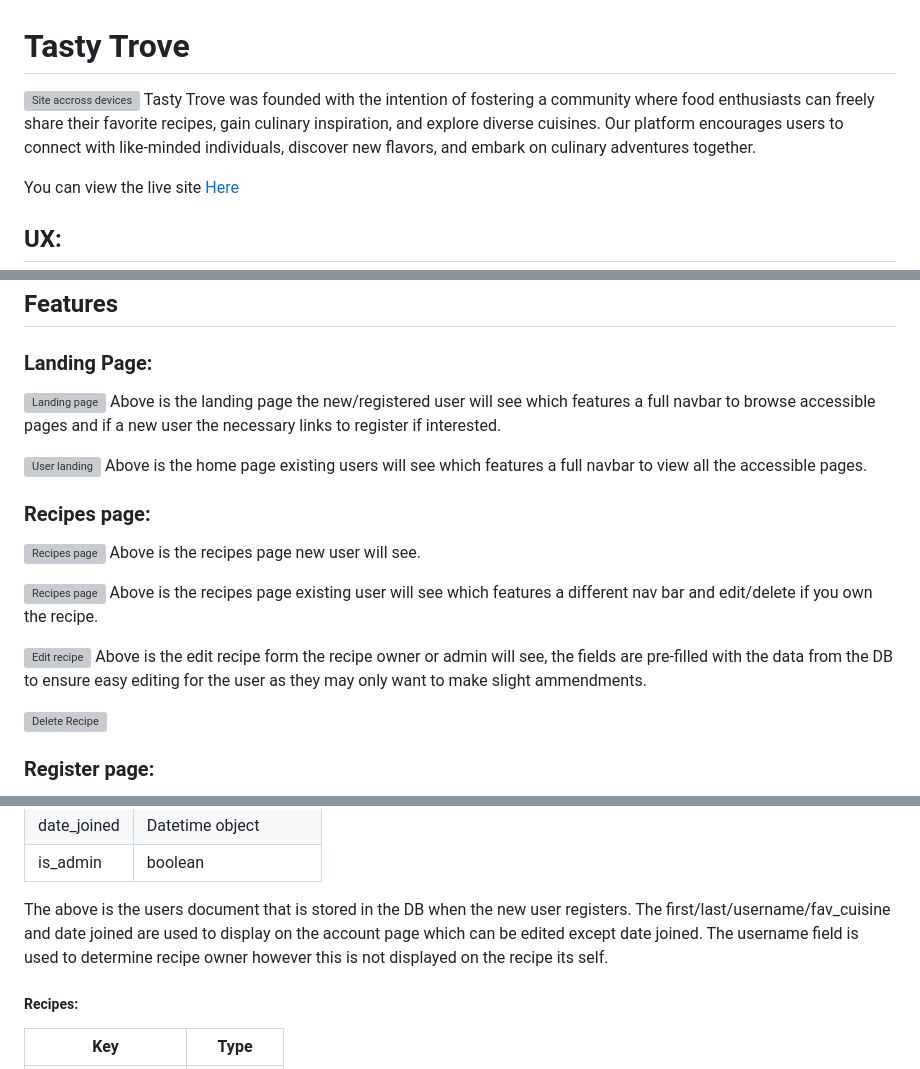
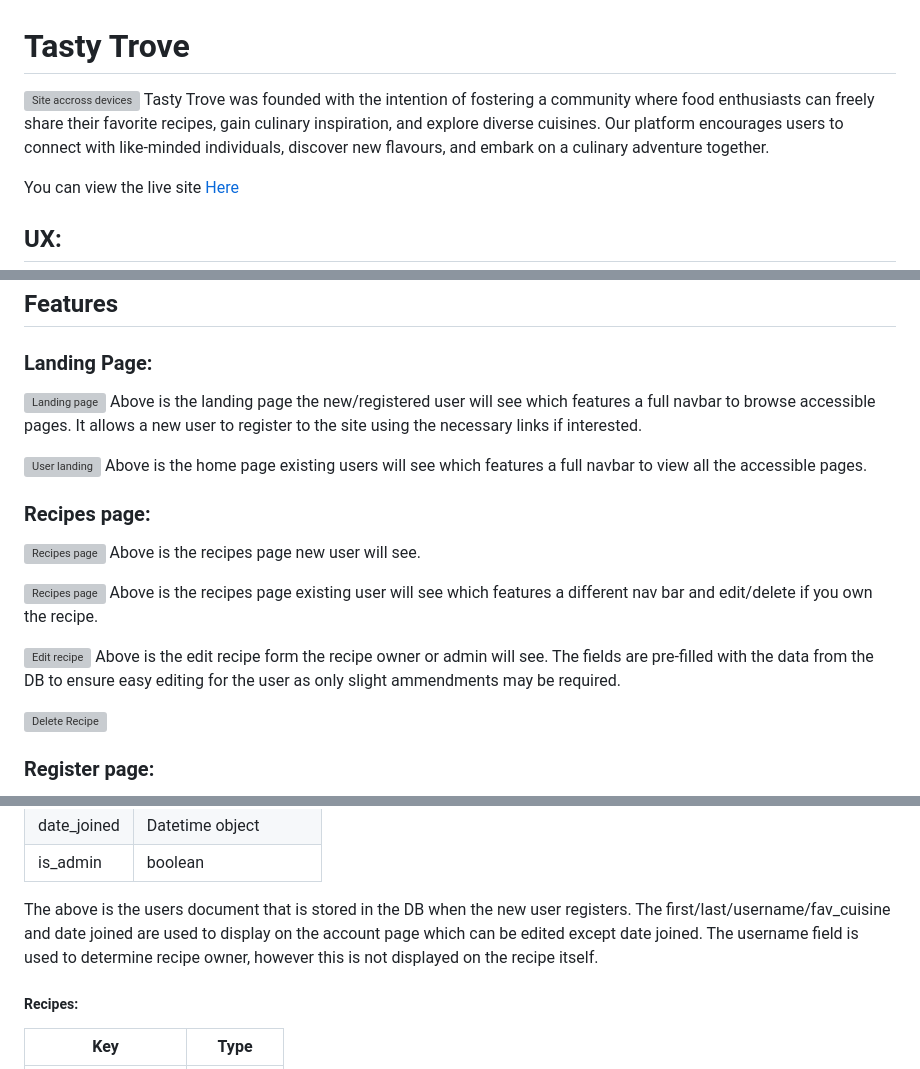
Before and after one commit to LeeEd1/MS3-project, a Markdown page: README.md, 3 parts joined by grey strips. Drawn GitHub-style; grey boxes are pictures that could not be loaded.

```diff
--- a/README.md
+++ b/README.md
@@ -1,7 +1,7 @@
 # Tasty Trove
 
 ![Site accross devices](/static/images/readme-img/amiresponsive.png)
-Tasty Trove was founded with the intention of fostering a community where food enthusiasts can freely share their favorite recipes, gain culinary inspiration, and explore diverse cuisines. Our platform encourages users to connect with like-minded individuals, discover new flavors, and embark on culinary adventures together.
+Tasty Trove was founded with the intention of fostering a community where food enthusiasts can freely share their favorite recipes, gain culinary inspiration, and explore diverse cuisines. Our platform encourages users to connect with like-minded individuals, discover new flavours, and embark on a culinary adventure together.
 
 You can view the live site [Here](https://flask-tasty-trove-58ed4d985edf.herokuapp.com/)
 
@@ -78,7 +78,7 @@ While creating my page I fully utilized [Materialize Css](https://materializecss
 ### Landing Page:
 
 ![Landing page](/static/images/readme-img/landing-page.png)
-Above is the landing page the new/registered user will see which features a full navbar to browse accessible pages and if a new user the necessary links to register if interested.
+Above is the landing page the new/registered user will see which features a full navbar to browse accessible pages. It allows a new user to register to the site using the necessary links if interested.
 
 ![User landing](/static/images/readme-img/user-home.png)
 Above is the home page existing users will see which features a full navbar to view all the accessible pages.
@@ -92,7 +92,7 @@ Above is the recipes page new user will see.
 Above is the recipes page existing user will see which features a different nav bar and edit/delete if you own the recipe.
 
 ![Edit recipe](/static/images/readme-img/er-form.png)
-Above is the edit recipe form the recipe owner or admin will see, the fields are pre-filled with the data from the DB to ensure easy editing for the user as they may only want to make slight ammendments.
+Above is the edit recipe form the recipe owner or admin will see. The fields are pre-filled with the data from the DB to ensure easy editing for the user as only slight ammendments may be required.
 
 ![Delete Recipe](/static/images/readme-img/dr-modal.png)
 
@@ -181,7 +181,7 @@ The above field is only managed by the user admin. This stores any categories ad
 |date_joined  |Datetime object      |
 |is_admin     |boolean              |
 
-The above is the users document that is stored in the DB when the new user registers. The first/last/username/fav_cuisine and date joined are used to display on the account page which can be edited except date joined. The username field is used to determine recipe owner however this is not displayed on the recipe its self.
+The above is the users document that is stored in the DB when the new user registers. The first/last/username/fav_cuisine and date joined are used to display on the account page which can be edited except date joined. The username field is used to determine recipe owner, however this is not displayed on the recipe itself.
 
 ##### Recipes:
 
```
Also changed, not shown: other parts of README.md (+11 -12 lines), TESTING.md (+9 -9 lines).
